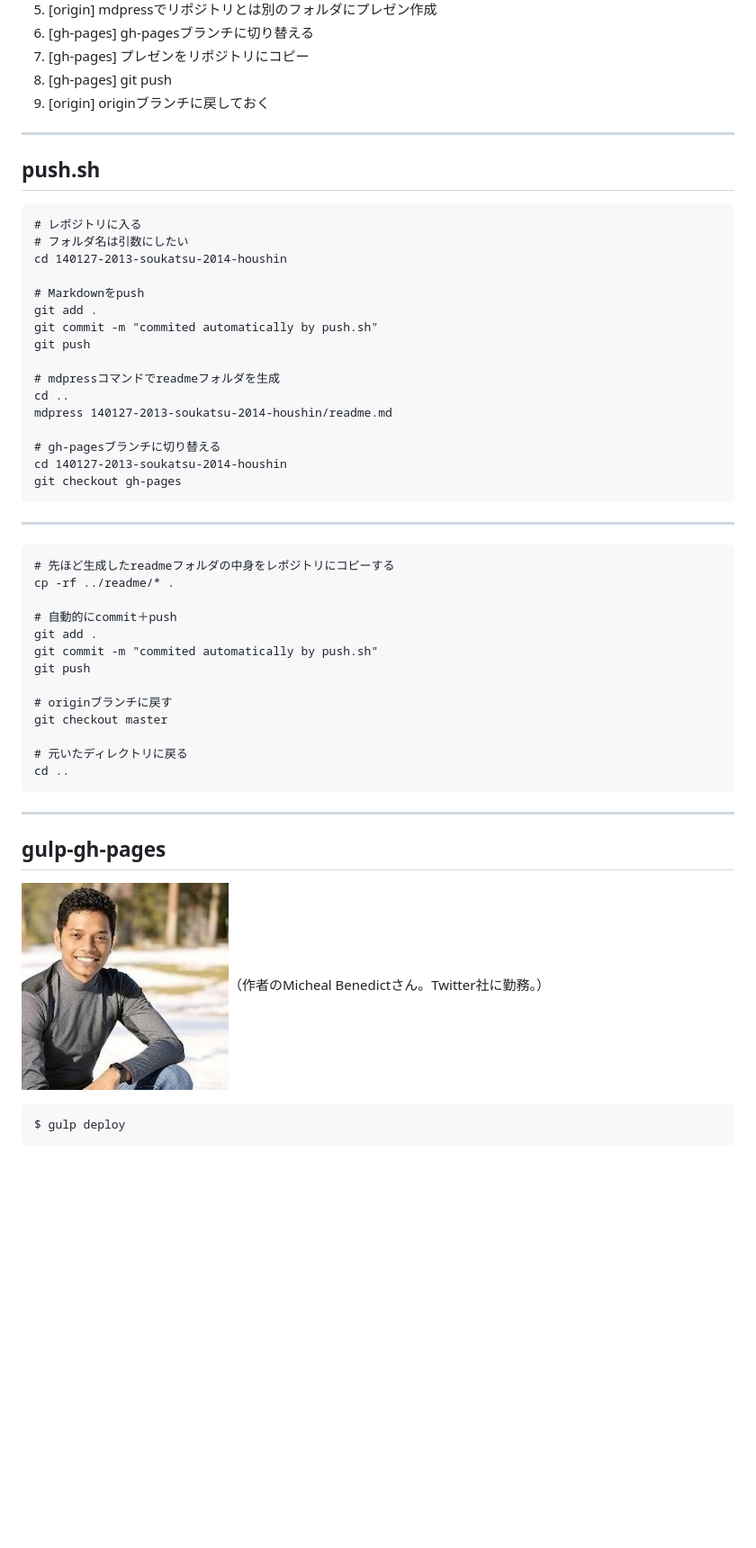
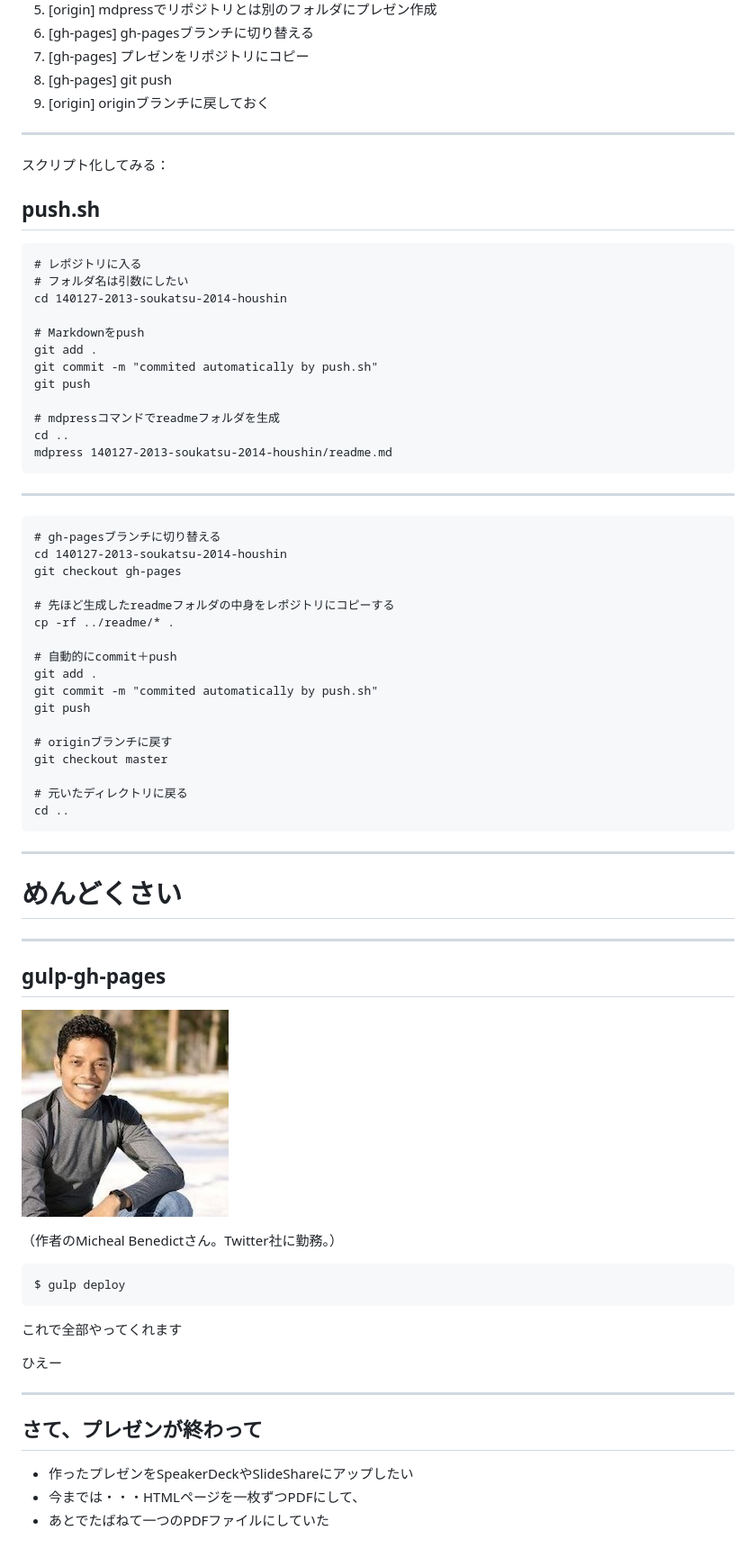
Before and after one commit to tatsuro-ueda/FizzBuzzCoffee_p140821, a Markdown page: readme.md, the part around the change printed below. Shown: that part at 90% size. GitHub-like rendering; blank space fills up the shorter version.

````diff
--- a/readme.md
+++ b/readme.md
@@ -603,6 +603,8 @@ DEMO：このプレゼンテーションのリポジトリ
 
 ---
 
+スクリプト化してみる：
+
 ## push.sh
 
 ```
@@ -618,14 +620,14 @@ git push
 # mdpressコマンドでreadmeフォルダを生成
 cd ..
 mdpress 140127-2013-soukatsu-2014-houshin/readme.md
-
-# gh-pagesブランチに切り替える
-cd 140127-2013-soukatsu-2014-houshin
-git checkout gh-pages
 ```
 
 ---
 ```
+# gh-pagesブランチに切り替える
+cd 140127-2013-soukatsu-2014-houshin
+git checkout gh-pages
+
 # 先ほど生成したreadmeフォルダの中身をレポジトリにコピーする
 cp -rf ../readme/* .
 
@@ -643,9 +645,29 @@ cd ..
 
 ---
 
+# めんどくさい
+
+---
+
 ## gulp-gh-pages
 
-![Micheal Benedict](image/MichealBenedict.jpeg)（作者のMicheal Benedictさん。Twitter社に勤務。）
+![Micheal Benedict](image/MichealBenedict.jpeg)
+
+（作者のMicheal Benedictさん。Twitter社に勤務。）
 
 ```
 $ gulp deploy
+```
+
+これで全部やってくれます
+
+ひえー
+
+---
+
+## さて、プレゼンが終わって
+
+- 作ったプレゼンをSpeakerDeckやSlideShareにアップしたい
+- 今までは・・・HTMLページを一枚ずつPDFにして、
+- あとでたばねて一つのPDFファイルにしていた
+
````
Also changed, not shown: other parts of readme.md (+25 -4 lines), image/CedricChampeau.jpeg (added), readme/image/CedricChampeau.jpeg (added), 1 other file.
